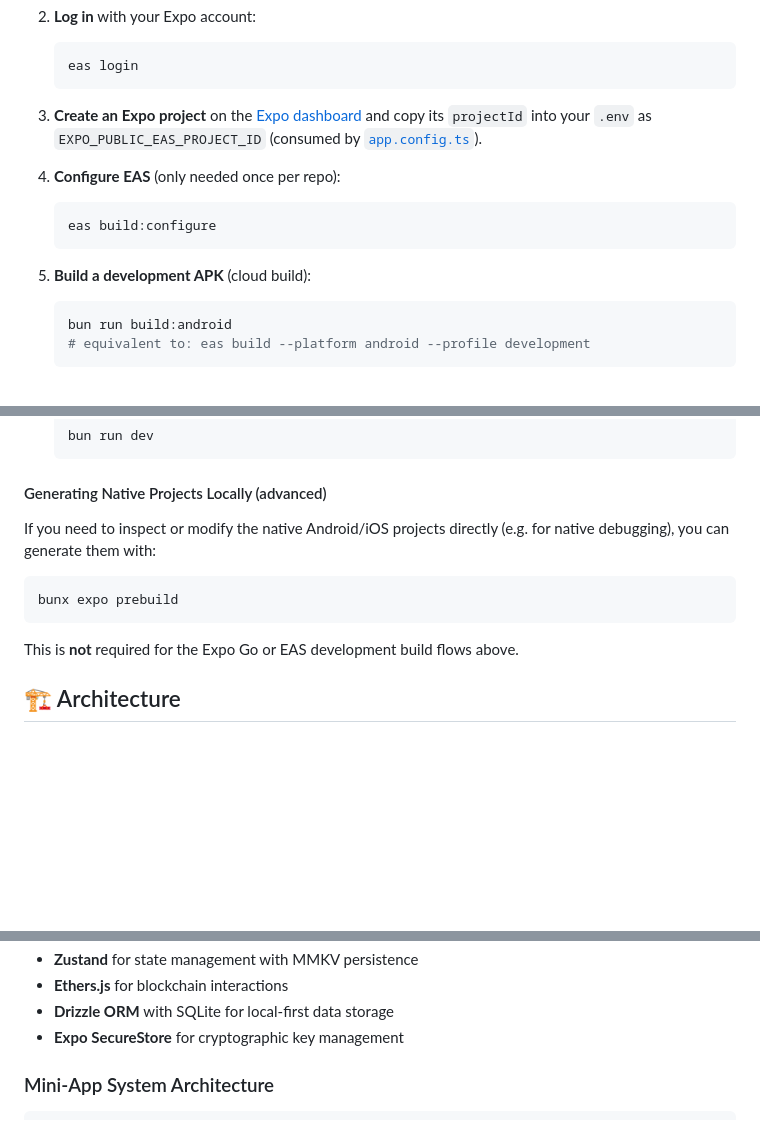
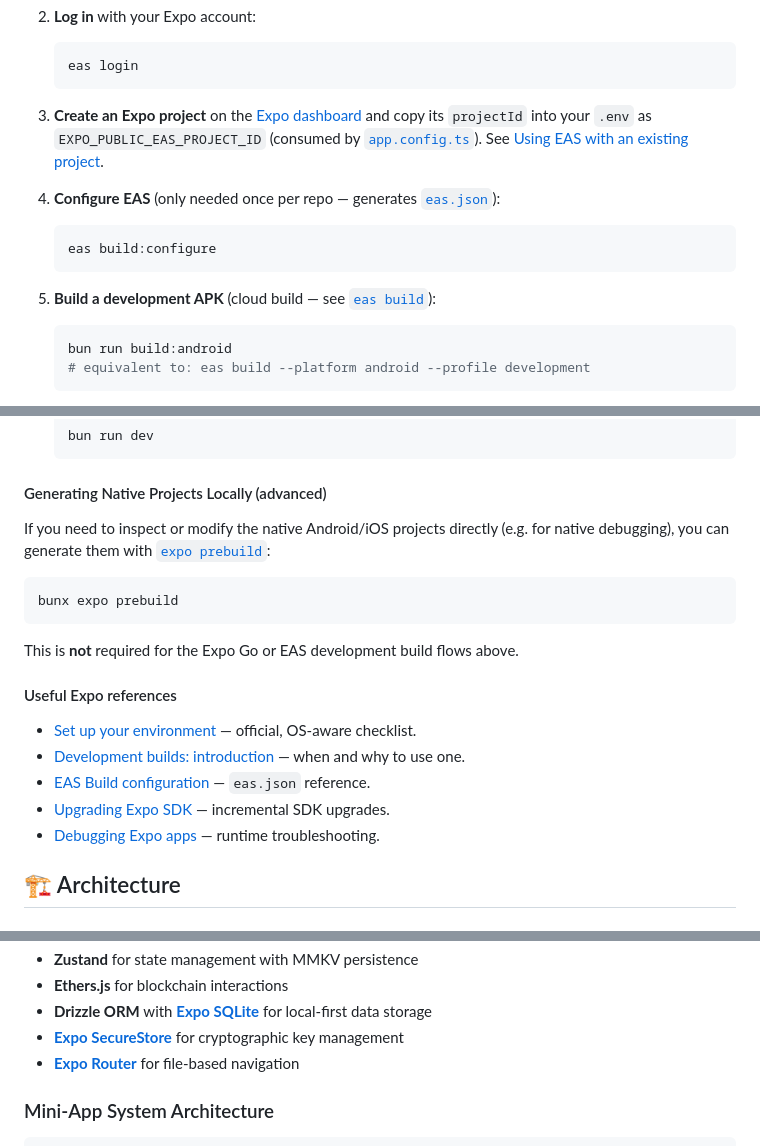
Before and after one commit to greenpillbr/capsula, a Markdown page: README.md, 3 parts joined by grey strips. Drawn GitHub-style; blank space fills up the shorter version.

````diff
--- a/README.md
+++ b/README.md
@@ -158,15 +160,15 @@ A development build is a custom version of Expo Go that includes this project's
    eas login
    ```
 
-3. **Create an Expo project** on the [Expo dashboard](https://expo.dev/) and copy its `projectId` into your `.env` as `EXPO_PUBLIC_EAS_PROJECT_ID` (consumed by [`app.config.ts`](app.config.ts)).
+3. **Create an Expo project** on the [Expo dashboard](https://expo.dev/accounts/[account]/projects) and copy its `projectId` into your `.env` as `EXPO_PUBLIC_EAS_PROJECT_ID` (consumed by [`app.config.ts`](app.config.ts)). See [Using EAS with an existing project](https://docs.expo.dev/build/setup/).
 
-4. **Configure EAS** (only needed once per repo):
+4. **Configure EAS** (only needed once per repo — generates [`eas.json`](https://docs.expo.dev/build/eas-json/)):
 
    ```bash
    eas build:configure
    ```
 
-5. **Build a development APK** (cloud build):
+5. **Build a development APK** (cloud build — see [`eas build`](https://docs.expo.dev/build/introduction/)):
 
    ```bash
    bun run build:android
@@ -187,7 +189,7 @@ A development build is a custom version of Expo Go that includes this project's
 
 #### Generating Native Projects Locally (advanced)
 
-If you need to inspect or modify the native Android/iOS projects directly (e.g. for native debugging), you can generate them with:
+If you need to inspect or modify the native Android/iOS projects directly (e.g. for native debugging), you can generate them with [`expo prebuild`](https://docs.expo.dev/workflow/prebuild/):
 
 ```bash
 bunx expo prebuild
@@ -195,6 +197,14 @@ bunx expo prebuild
 
 This is **not** required for the Expo Go or EAS development build flows above.
 
+#### Useful Expo references
+
+- [Set up your environment](https://docs.expo.dev/get-started/set-up-your-environment/) — official, OS-aware checklist.
+- [Development builds: introduction](https://docs.expo.dev/develop/development-builds/introduction/) — when and why to use one.
+- [EAS Build configuration](https://docs.expo.dev/build/eas-json/) — `eas.json` reference.
+- [Upgrading Expo SDK](https://docs.expo.dev/workflow/upgrading-expo-sdk-walkthrough/) — incremental SDK upgrades.
+- [Debugging Expo apps](https://docs.expo.dev/debugging/runtime-issues/) — runtime troubleshooting.
+
 ## 🏗 Architecture
 
 ### Technology Stack
@@ -203,7 +213,8 @@ This is **not** required for the Expo Go or EAS development build flows above.
 - **Zustand** for state management with MMKV persistence
 - **Ethers.js** for blockchain interactions
-- **Drizzle ORM** with SQLite for local-first data storage
-- **Expo SecureStore** for cryptographic key management
+- **Drizzle ORM** with [**Expo SQLite**](https://docs.expo.dev/versions/latest/sdk/sqlite/) for local-first data storage
+- [**Expo SecureStore**](https://docs.expo.dev/versions/latest/sdk/securestore/) for cryptographic key management
+- [**Expo Router**](https://docs.expo.dev/router/introduction/) for file-based navigation
 
 ### Mini-App System Architecture
 
````
Also changed, not shown: other parts of README.md (+34 -18 lines).
